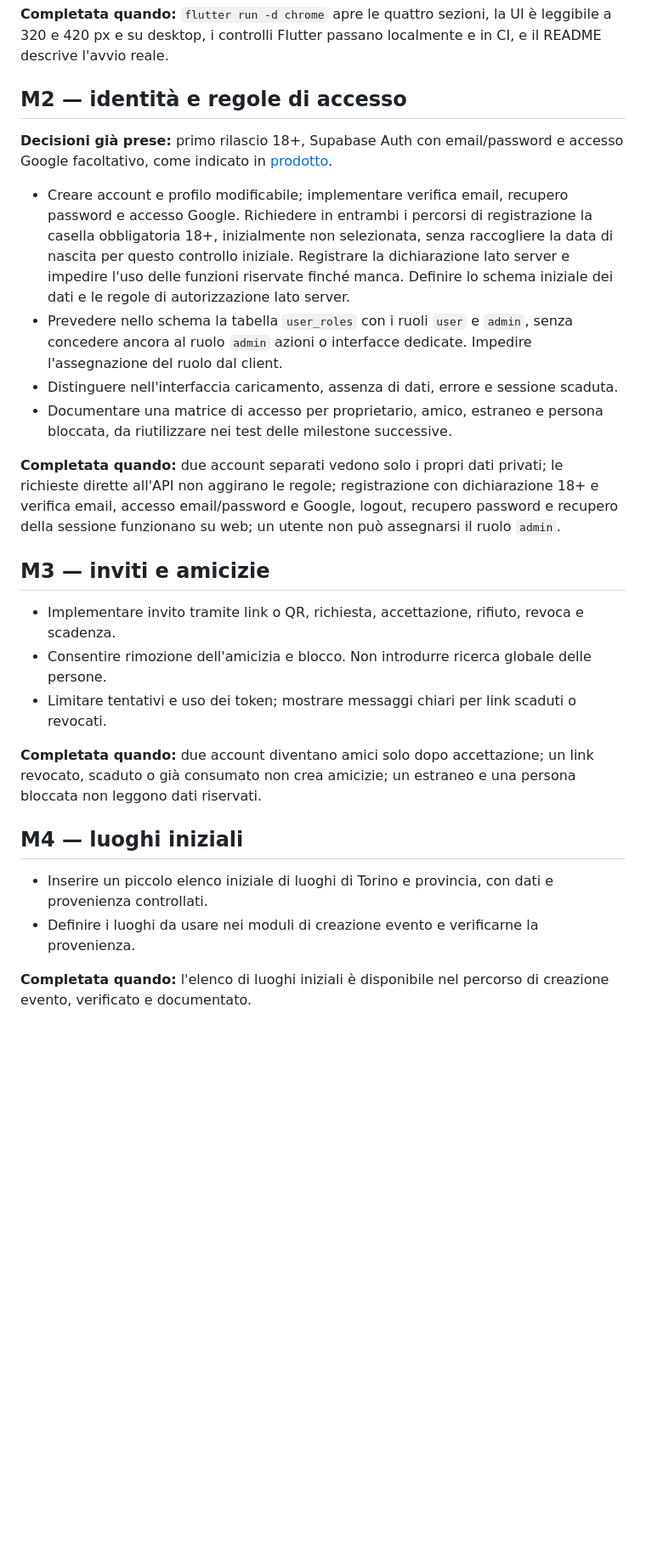
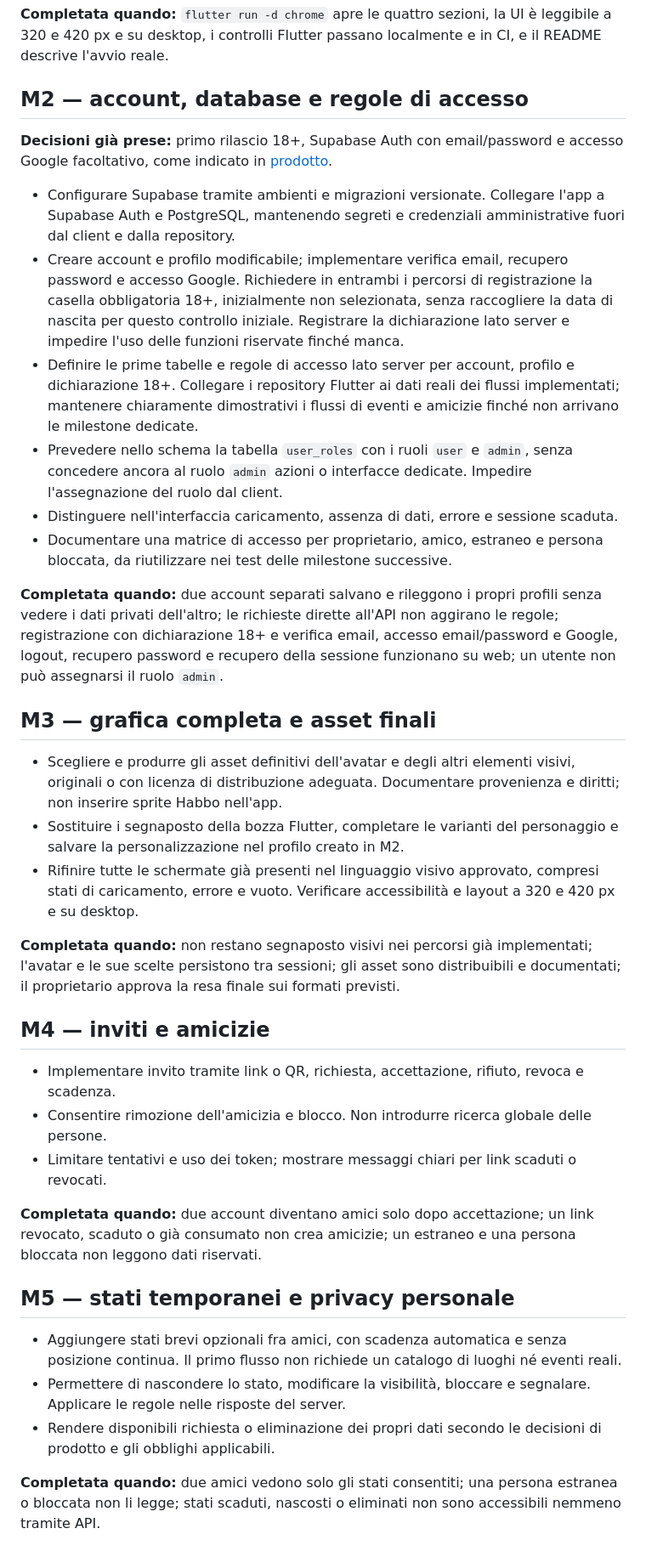
Before and after one commit to doom1802/fuori, a Markdown page: docs/implementation-plan.md, the part around one of its changes. Shown at 85% size. Drawn GitHub-style; blank space fills up the shorter version.

Commit message:
Reorder milestones around accounts and final visuals

```diff
--- a/docs/implementation-plan.md
+++ b/docs/implementation-plan.md
@@ -25,18 +25,28 @@ Questo piano ordina il lavoro, senza fissare date. Supabase è la direzione scel
 
 **Completata quando:** `flutter run -d chrome` apre le quattro sezioni, la UI è leggibile a 320 e 420 px e su desktop, i controlli Flutter passano localmente e in CI, e il README descrive l'avvio reale.
 
-## M2 — identità e regole di accesso
+## M2 — account, database e regole di accesso
 
 **Decisioni già prese:** primo rilascio 18+, Supabase Auth con email/password e accesso Google facoltativo, come indicato in [prodotto](product.md).
 
-- Creare account e profilo modificabile; implementare verifica email, recupero password e accesso Google. Richiedere in entrambi i percorsi di registrazione la casella obbligatoria 18+, inizialmente non selezionata, senza raccogliere la data di nascita per questo controllo iniziale. Registrare la dichiarazione lato server e impedire l'uso delle funzioni riservate finché manca. Definire lo schema iniziale dei dati e le regole di autorizzazione lato server.
+- Configurare Supabase tramite ambienti e migrazioni versionate. Collegare l'app a Supabase Auth e PostgreSQL, mantenendo segreti e credenziali amministrative fuori dal client e dalla repository.
+- Creare account e profilo modificabile; implementare verifica email, recupero password e accesso Google. Richiedere in entrambi i percorsi di registrazione la casella obbligatoria 18+, inizialmente non selezionata, senza raccogliere la data di nascita per questo controllo iniziale. Registrare la dichiarazione lato server e impedire l'uso delle funzioni riservate finché manca.
+- Definire le prime tabelle e regole di accesso lato server per account, profilo e dichiarazione 18+. Collegare i repository Flutter ai dati reali dei flussi implementati; mantenere chiaramente dimostrativi i flussi di eventi e amicizie finché non arrivano le milestone dedicate.
 - Prevedere nello schema la tabella `user_roles` con i ruoli `user` e `admin`, senza concedere ancora al ruolo `admin` azioni o interfacce dedicate. Impedire l'assegnazione del ruolo dal client.
 - Distinguere nell'interfaccia caricamento, assenza di dati, errore e sessione scaduta.
 - Documentare una matrice di accesso per proprietario, amico, estraneo e persona bloccata, da riutilizzare nei test delle milestone successive.
 
-**Completata quando:** due account separati vedono solo i propri dati privati; le richieste dirette all'API non aggirano le regole; registrazione con dichiarazione 18+ e verifica email, accesso email/password e Google, logout, recupero password e recupero della sessione funzionano su web; un utente non può assegnarsi il ruolo `admin`.
+**Completata quando:** due account separati salvano e rileggono i propri profili senza vedere i dati privati dell'altro; le richieste dirette all'API non aggirano le regole; registrazione con dichiarazione 18+ e verifica email, accesso email/password e Google, logout, recupero password e recupero della sessione funzionano su web; un utente non può assegnarsi il ruolo `admin`.
 
-## M3 — inviti e amicizie
+## M3 — grafica completa e asset finali
+
+- Scegliere e produrre gli asset definitivi dell'avatar e degli altri elementi visivi, originali o con licenza di distribuzione adeguata. Documentare provenienza e diritti; non inserire sprite Habbo nell'app.
+- Sostituire i segnaposto della bozza Flutter, completare le varianti del personaggio e salvare la personalizzazione nel profilo creato in M2.
+- Rifinire tutte le schermate già presenti nel linguaggio visivo approvato, compresi stati di caricamento, errore e vuoto. Verificare accessibilità e layout a 320 e 420 px e su desktop.
+
+**Completata quando:** non restano segnaposto visivi nei percorsi già implementati; l'avatar e le sue scelte persistono tra sessioni; gli asset sono distribuibili e documentati; il proprietario approva la resa finale sui formati previsti.
+
+## M4 — inviti e amicizie
 
 - Implementare invito tramite link o QR, richiesta, accettazione, rifiuto, revoca e scadenza.
 - Consentire rimozione dell'amicizia e blocco. Non introdurre ricerca globale delle persone.
@@ -44,10 +54,11 @@ Questo piano ordina il lavoro, senza fissare date. Supabase è la direzione scel
 
 **Completata quando:** due account diventano amici solo dopo accettazione; un link revocato, scaduto o già consumato non crea amicizie; un estraneo e una persona bloccata non leggono dati riservati.
 
-## M4 — luoghi iniziali
+## M5 — stati temporanei e privacy personale
 
-- Inserire un piccolo elenco iniziale di luoghi di Torino e provincia, con dati e provenienza controllati.
-- Definire i luoghi da usare nei moduli di creazione evento e verificarne la provenienza.
+- Aggiungere stati brevi opzionali fra amici, con scadenza automatica e senza posizione continua. Il primo flusso non richiede un catalogo di luoghi né eventi reali.
+- Permettere di nascondere lo stato, modificare la visibilità, bloccare e segnalare. Applicare le regole nelle risposte del server.
+- Rendere disponibili richiesta o eliminazione dei propri dati secondo le decisioni di prodotto e gli obblighi applicabili.
 
-**Completata quando:** l'elenco di luoghi iniziali è disponibile nel percorso di creazione evento, verificato e documentato.
+**Completata quando:** due amici vedono solo gli stati consentiti; una persona estranea o bloccata non li legge; stati scaduti, nascosti o eliminati non sono accessibili nemmeno tramite API.
 
```
Also changed, not shown: other parts of docs/implementation-plan.md (+9 -11 lines), docs/product.md (+2 -2 lines).
